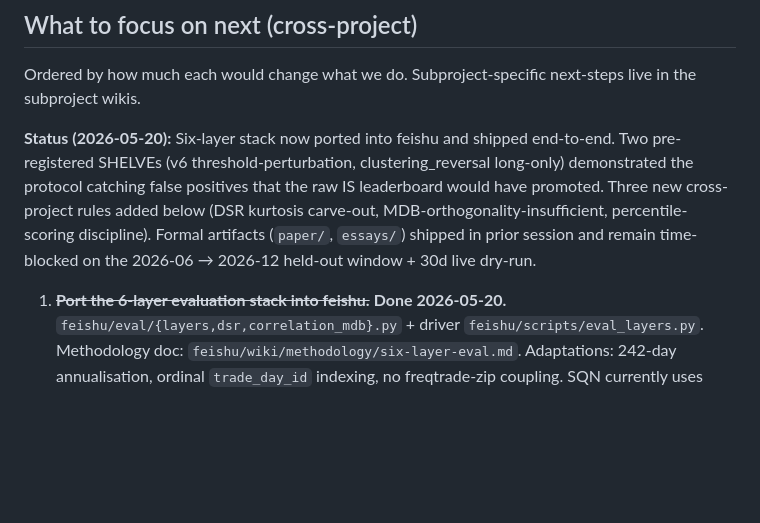
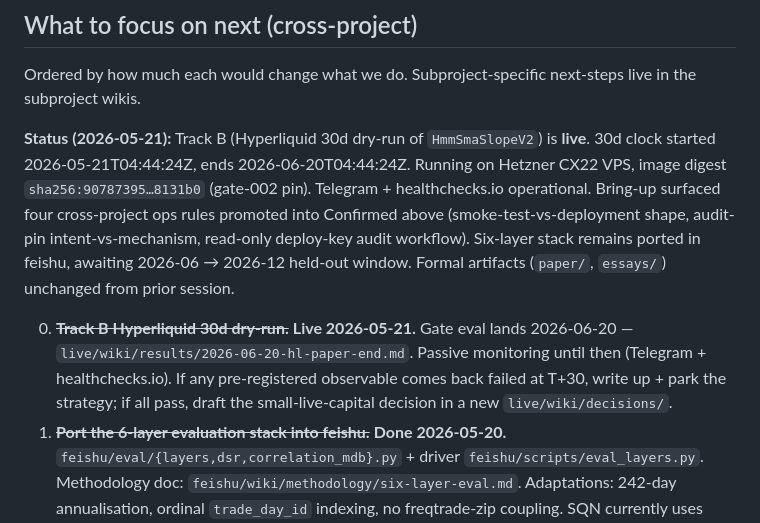
Before and after one commit to davidcagoh/algo-traders, a Markdown page: wiki/learnings.md, the part around one of its changes. Drawn GitHub-style; blank space fills up the shorter version.

```diff
--- a/wiki/learnings.md
+++ b/wiki/learnings.md
@@ -65,8 +68,9 @@ Facts, hypotheses, and ruled-out directions that apply to **both** subprojects.
 
 Ordered by how much each would change what we do. Subproject-specific next-steps live in the subproject wikis.
 
-**Status (2026-05-20):** Six-layer stack now ported into feishu and shipped end-to-end. Two pre-registered SHELVEs (v6 threshold-perturbation, clustering_reversal long-only) demonstrated the protocol catching false positives that the raw IS leaderboard would have promoted. Three new cross-project rules added below (DSR kurtosis carve-out, MDB-orthogonality-insufficient, percentile-scoring discipline). Formal artifacts (`paper/`, `essays/`) shipped in prior session and remain time-blocked on the 2026-06 → 2026-12 held-out window + 30d live dry-run.
+**Status (2026-05-21):** Track B (Hyperliquid 30d dry-run of `HmmSmaSlopeV2`) is **live**. 30d clock started 2026-05-21T04:44:24Z, ends 2026-06-20T04:44:24Z. Running on Hetzner CX22 VPS, image digest `sha256:90787395…8131b0` (gate-002 pin). Telegram + healthchecks.io operational. Bring-up surfaced four cross-project ops rules promoted into Confirmed above (smoke-test-vs-deployment shape, audit-pin intent-vs-mechanism, read-only deploy-key audit workflow). Six-layer stack remains ported in feishu, awaiting 2026-06 → 2026-12 held-out window. Formal artifacts (`paper/`, `essays/`) unchanged from prior session.
 
+0. ~~**Track B Hyperliquid 30d dry-run.**~~ **Live 2026-05-21.** Gate eval lands 2026-06-20 — `live/wiki/results/2026-06-20-hl-paper-end.md`. Passive monitoring until then (Telegram + healthchecks.io). If any pre-registered observable comes back failed at T+30, write up + park the strategy; if all pass, draft the small-live-capital decision in a new `live/wiki/decisions/`.
 1. ~~**Port the 6-layer evaluation stack into feishu.**~~ **Done 2026-05-20.** `feishu/eval/{layers,dsr,correlation_mdb}.py` + driver `feishu/scripts/eval_layers.py`. Methodology doc: `feishu/wiki/methodology/six-layer-eval.md`. Adaptations: 242-day annualisation, ordinal `trade_day_id` indexing, no freqtrade-zip coupling. SQN currently uses daily-portfolio returns as a fallback because the competition backtester records buy/sell legs but not signed round-trip P&L. L4 demoted to humility check (same kurtosis-dominates-denominator finding as backtesting); L6 reserved until a real candidate book exists beyond the v4 / v5 / baseline triplet.
 2. **Pre-register kill criteria for the next strategy that graduates anywhere.** Pattern is proven in backtesting (`decisions/004` for SmaRegime180, plus the 005/006/007/008 pre-registered kill files for X1/X2/F1 families). The form — hard MDD threshold + continuous-shrinkage size factor — is portable to feishu's `trend_vol_v4` once cross-cycle data exists. Write `methodology/kill-criteria.md` only after the *second* concrete rule is drafted; don't speculate.
 3. **Cross-cycle validation protocol as a generic gate.** Backtesting H7 confirmed venue-tuned strategies need an unchanged run on a wider regime set before paper-trading. Feishu equivalent: hold out a full Chinese A-share bear/bull cycle outside the tuning window. Write up as `methodology/cross-cycle-validation.md` once feishu has run its first such test.
```
Also changed, not shown: other parts of wiki/learnings.md (+3 -0 lines), wiki/_index.md (+1 -1 lines).
